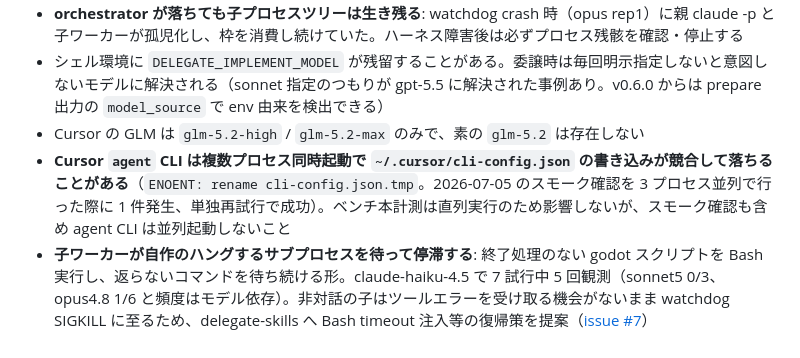
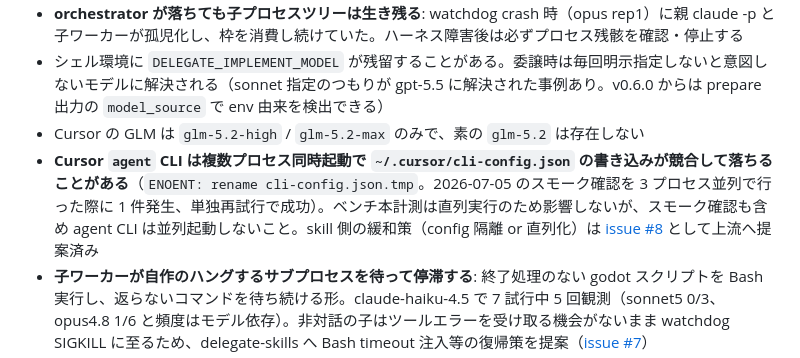
Before and after one commit to oubakiou/godot-llm-gamebench, a Markdown page: benchmarks/impressions.md, the part around the change. Rendered like a GitHub page.

```diff
--- a/benchmarks/impressions.md
+++ b/benchmarks/impressions.md
@@ -203,7 +203,7 @@
 - **orchestrator が落ちても子プロセスツリーは生き残る**: watchdog crash 時（opus rep1）に親 claude -p と子ワーカーが孤児化し、枠を消費し続けていた。ハーネス障害後は必ずプロセス残骸を確認・停止する
 - シェル環境に `DELEGATE_IMPLEMENT_MODEL` が残留することがある。委譲時は毎回明示指定しないと意図しないモデルに解決される（sonnet 指定のつもりが gpt-5.5 に解決された事例あり。v0.6.0 からは prepare 出力の `model_source` で env 由来を検出できる）
 - Cursor の GLM は `glm-5.2-high` / `glm-5.2-max` のみで、素の `glm-5.2` は存在しない
-- **Cursor `agent` CLI は複数プロセス同時起動で `~/.cursor/cli-config.json` の書き込みが競合して落ちることがある**（`ENOENT: rename cli-config.json.tmp`。2026-07-05 のスモーク確認を 3 プロセス並列で行った際に 1 件発生、単独再試行で成功）。ベンチ本計測は直列実行のため影響しないが、スモーク確認も含め agent CLI は並列起動しないこと
+- **Cursor `agent` CLI は複数プロセス同時起動で `~/.cursor/cli-config.json` の書き込みが競合して落ちることがある**（`ENOENT: rename cli-config.json.tmp`。2026-07-05 のスモーク確認を 3 プロセス並列で行った際に 1 件発生、単独再試行で成功）。ベンチ本計測は直列実行のため影響しないが、スモーク確認も含め agent CLI は並列起動しないこと。skill 側の緩和策（config 隔離 or 直列化）は [issue #8](https://github.com/oubakiou/delegate-skills/issues/8) として上流へ提案済み
 - **子ワーカーが自作のハングするサブプロセスを待って停滞する**: 終了処理のない godot スクリプトを Bash 実行し、返らないコマンドを待ち続ける形。claude-haiku-4.5 で 7 試行中 5 回観測（sonnet5 0/3、opus4.8 1/6 と頻度はモデル依存）。非対話の子はツールエラーを受け取る機会がないまま watchdog SIGKILL に至るため、delegate-skills へ Bash timeout 注入等の復帰策を提案（[issue #7](https://github.com/oubakiou/delegate-skills/issues/7)）
 - **停滞ランの残存実装が無限出力する場合、grader が stdout の文字列化で落ちる**（`ERR_STRING_TOO_LONG`、数百 MB 到達）: 出力捕捉に上限（先頭・末尾 4MB ずつ保全、中間切り捨て）を入れて修正済み。打ち切りラン採点はこの種の暴走成果物を前提に組む必要がある
 - **親が dispatch 前に request を作り直すと「prepared のまま dispatch されない observe JSON」が残る**（2026-07-05 の gpt-5.3-codex-spark ランで 2 回観測）: 旧 metrics 集計はこれを往復数の分母に数えて usage 全数チェックが誤発動し、実測が取れているのに estimated（ほぼゼロ）へフォールバックしていた。dispatch されていない observe を分母から除外する修正を実施し、影響 2 ランの metrics は保存アーティファクトから再計算した。上流へは [issue #6](https://github.com/oubakiou/delegate-skills/issues/6) として報告済み
```
Also changed, not shown: docs/handover.md (+1 -0 lines).
